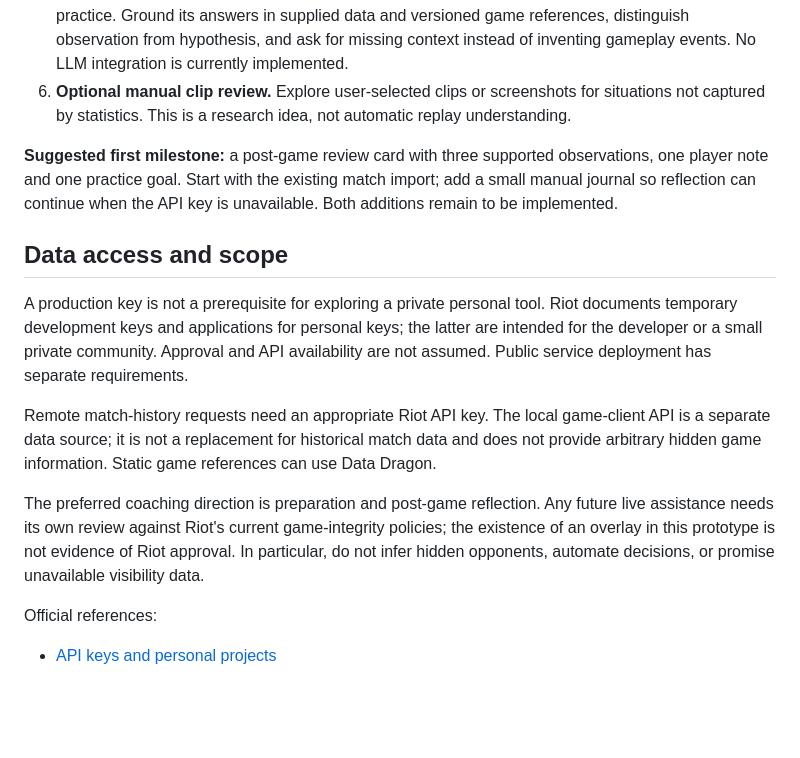
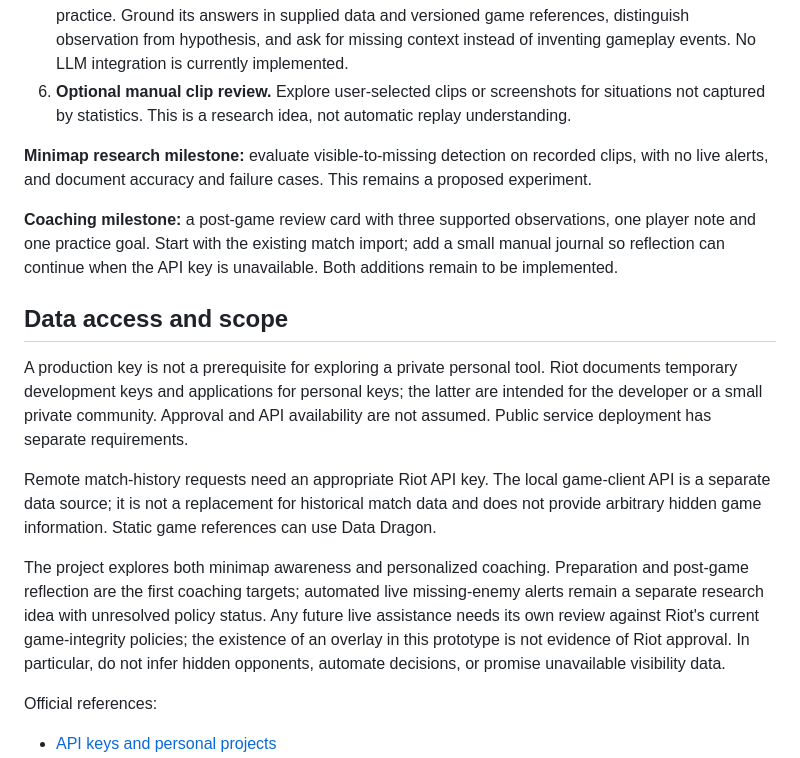
Before and after one commit to 8yanks/riftline, a Markdown page: README.md, the part around one of its changes. Drawn GitHub-style; blank space fills up the shorter version.

```diff
--- a/README.md
+++ b/README.md
@@ -23,7 +42,9 @@ These are proposed next steps, not completed features or a delivery commitment.
 5. **An AI review assistant.** Let a conversational assistant explain recorded observations and help plan practice. Ground its answers in supplied data and versioned game references, distinguish observation from hypothesis, and ask for missing context instead of inventing gameplay events. No LLM integration is currently implemented.
 6. **Optional manual clip review.** Explore user-selected clips or screenshots for situations not captured by statistics. This is a research idea, not automatic replay understanding.
 
-**Suggested first milestone:** a post-game review card with three supported observations, one player note and one practice goal. Start with the existing match import; add a small manual journal so reflection can continue when the API key is unavailable. Both additions remain to be implemented.
+**Minimap research milestone:** evaluate visible-to-missing detection on recorded clips, with no live alerts, and document accuracy and failure cases. This remains a proposed experiment.
+
+**Coaching milestone:** a post-game review card with three supported observations, one player note and one practice goal. Start with the existing match import; add a small manual journal so reflection can continue when the API key is unavailable. Both additions remain to be implemented.
 
 ## Data access and scope
 
@@ -31,7 +52,7 @@ A production key is not a prerequisite for exploring a private personal tool. Ri
 
 Remote match-history requests need an appropriate Riot API key. The local game-client API is a separate data source; it is not a replacement for historical match data and does not provide arbitrary hidden game information. Static game references can use Data Dragon.
 
-The preferred coaching direction is preparation and post-game reflection. Any future live assistance needs its own review against Riot's current game-integrity policies; the existence of an overlay in this prototype is not evidence of Riot approval. In particular, do not infer hidden opponents, automate decisions, or promise unavailable visibility data.
+The project explores both minimap awareness and personalized coaching. Preparation and post-game reflection are the first coaching targets; automated live missing-enemy alerts remain a separate research idea with unresolved policy status. Any future live assistance needs its own review against Riot's current game-integrity policies; the existence of an overlay in this prototype is not evidence of Riot approval. In particular, do not infer hidden opponents, automate decisions, or promise unavailable visibility data.
 
 Official references:
 - [API keys and personal projects](https://developer.riotgames.com/docs/portal#web-apis_api-keys)
```
Also changed, not shown: other parts of README.md (+20 -1 lines).
